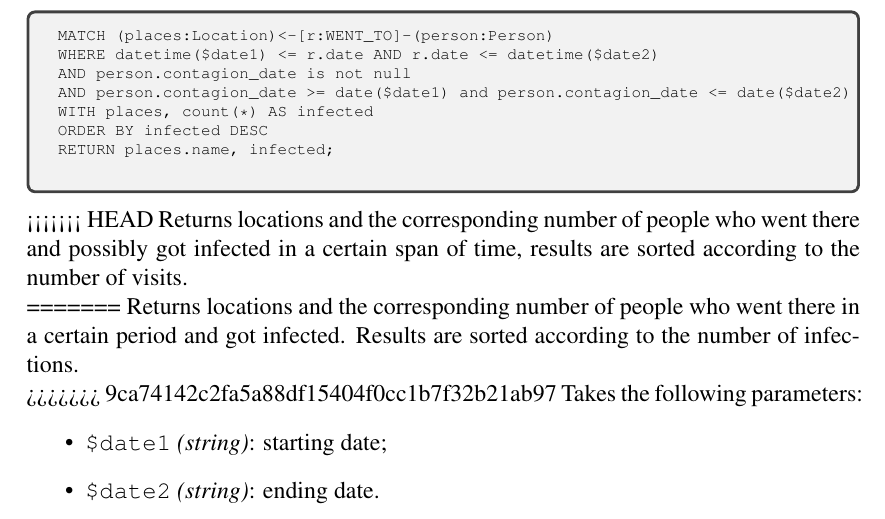
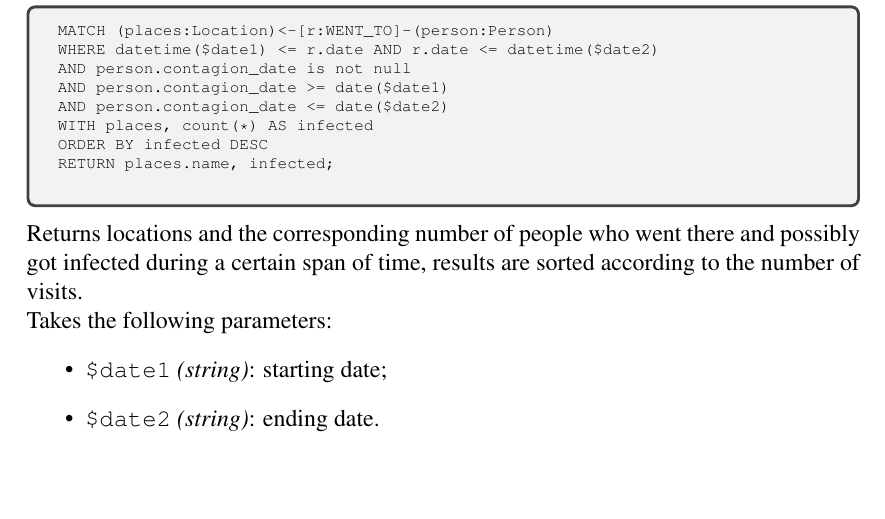
Before and after one commit to daviderigamonti/SMBUD-neo4j, a LaTeX document (deliverables/report/SMBUD project neo4j.tex): part of page 9 of 14, cut so that both start at the same text, the shorter picture padded with empty space. Compiled offline with pdfLaTeX.

Commit message:
Fixed merge error

```diff
--- a/deliverables/report/SMBUD project neo4j.tex
+++ b/deliverables/report/SMBUD project neo4j.tex
@@ -385,20 +385,17 @@ Takes the following parameters:
 MATCH (places:Location)<-[r:WENT_TO]-(person:Person)
 WHERE datetime($date1) <= r.date AND r.date <= datetime($date2)
 AND person.contagion_date is not null
-AND person.contagion_date >= date($date1) and person.contagion_date <= date($date2)
+AND person.contagion_date >= date($date1)
+AND person.contagion_date <= date($date2)
 WITH places, count(*) AS infected
 ORDER BY infected DESC
 RETURN places.name, infected;
     \end{verbatim}
 \end{tcolorbox}
 \noindent % Removes indentation after box
-<<<<<<< HEAD
 Returns locations and the corresponding number of people who went there and
-possibly got infected in a certain span of time, results are sorted according
-to the number of visits. \\
-=======
-Returns locations and the corresponding number of people who went there in a certain period and got infected. Results are sorted according to the number of infections. \\
->>>>>>> 9ca74142c2fa5a88df15404f0cc1b7f32b21ab97
+possibly got infected during a certain span of time, results are sorted
+according to the number of visits. \\
 Takes the following parameters:
 \begin{itemize}
     \item \texttt{\$date1} \emph{(string)}: starting date;
```
